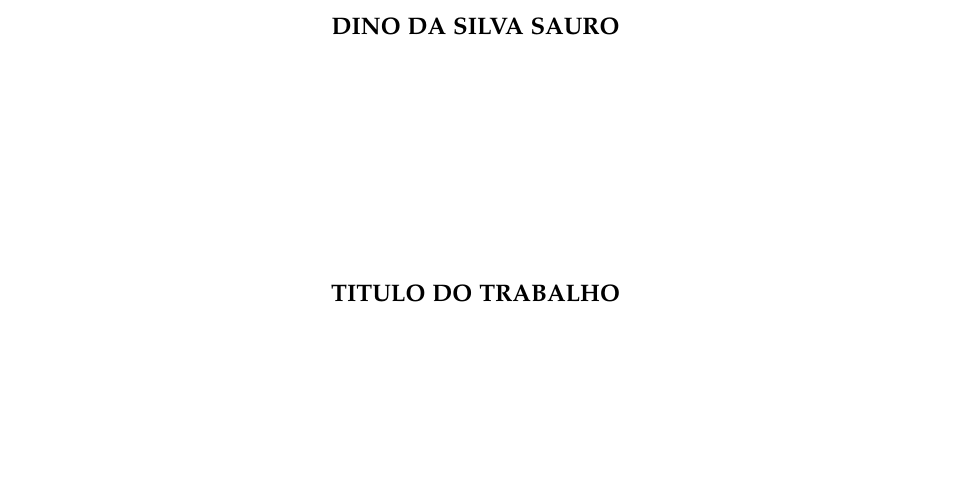
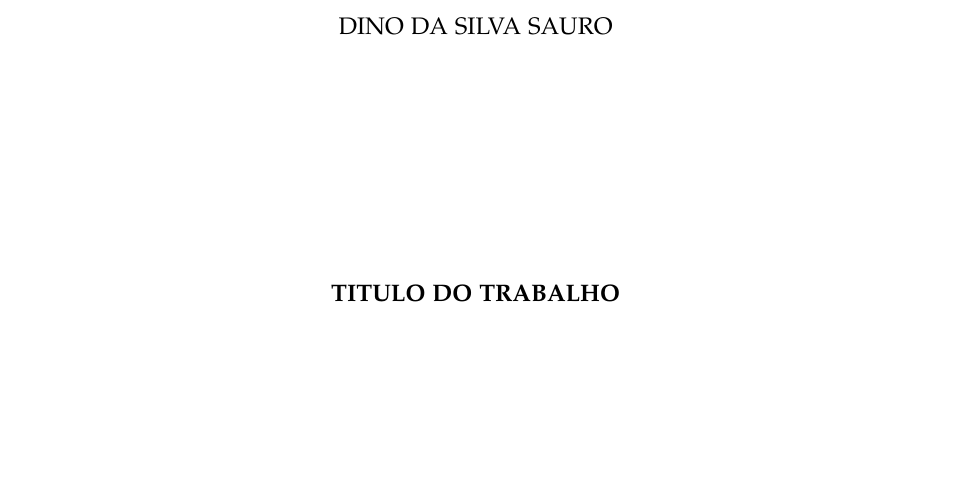
Before and after one commit to LucasBraganca/ModeloLatexTeseUFV, a LaTeX thesis (main.tex, which reads preambulo/aprovacao.tex): part of page 2 of 37, cut so that both start at the same text. Compiled offline with pdfLaTeX.

Commit message:
Update aprovacao.tex

```diff
--- a/preambulo/aprovacao.tex
+++ b/preambulo/aprovacao.tex
@@ -3,7 +3,7 @@
 \begin{spacing}{1}
 \begin{center}
 % \vspace*{-0.5cm}
-{\MakeUppercase{\textbf{\nome}} \\ }
+{\MakeUppercase{\nome} \\ }
 
 \vspace*{4.2cm}
 {\MakeUppercase{\textbf{\titulo}} \\ }
```
